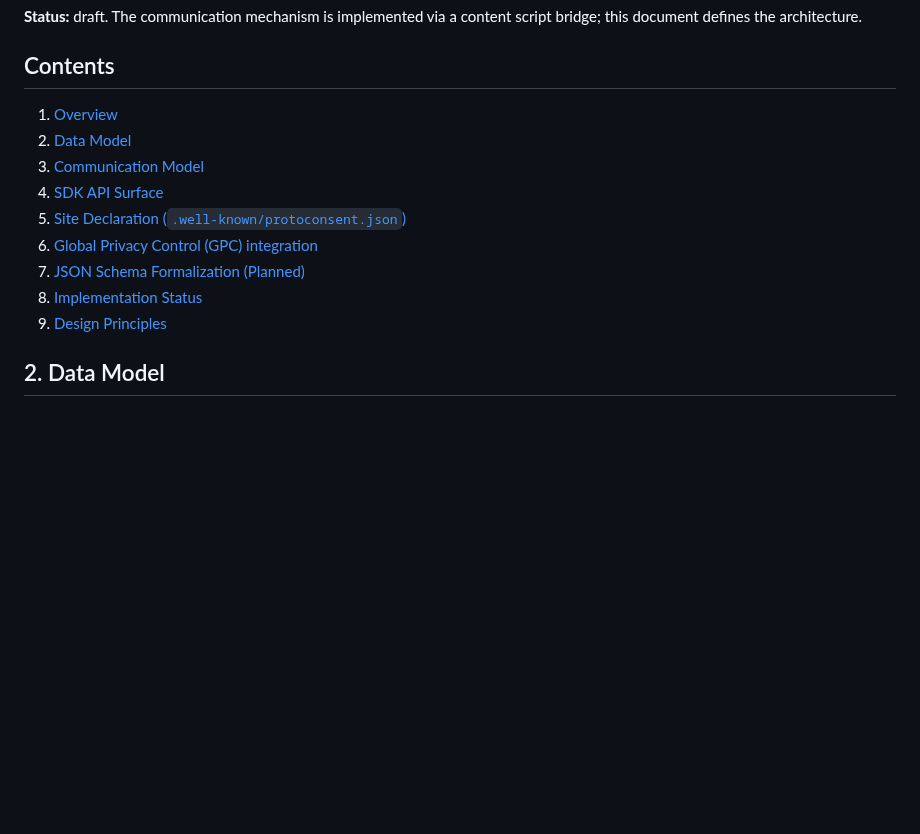
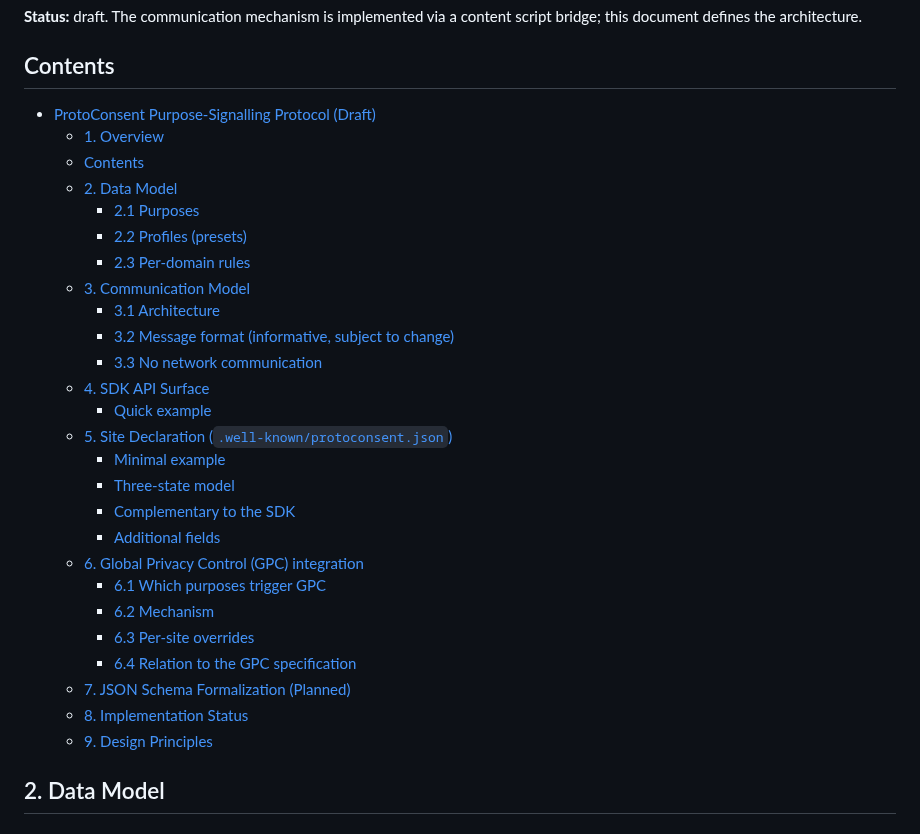
Before and after one commit to ProtoConsent/ProtoConsent, a Markdown page: design/protocol-draft.md, the part around the change. GitHub-like rendering; blank space fills up the shorter version.

Commit message:
chore: update protocol-draft index
chore: update protocol-draft index

```diff
--- a/design/protocol-draft.md
+++ b/design/protocol-draft.md
@@ -14,15 +14,32 @@ This document describes the protocol by which web pages can query the user's con
 
 ## Contents
 
-1. [Overview](#1-overview)
-2. [Data Model](#2-data-model)
-3. [Communication Model](#3-communication-model)
-4. [SDK API Surface](#4-sdk-api-surface)
-5. [Site Declaration (`.well-known/protoconsent.json`)](#5-site-declaration-well-knownprotocolconsentjson)
-6. [Global Privacy Control (GPC) integration](#6-global-privacy-control-gpc-integration)
-7. [JSON Schema Formalization (Planned)](#7-json-schema-formalization-planned)
-8. [Implementation Status](#8-implementation-status)
-9. [Design Principles](#9-design-principles)
+- [ProtoConsent Purpose-Signalling Protocol (Draft)](#protoconsent-purpose-signalling-protocol-draft)
+  - [1. Overview](#1-overview)
+  - [Contents](#contents)
+  - [2. Data Model](#2-data-model)
+    - [2.1 Purposes](#21-purposes)
+    - [2.2 Profiles (presets)](#22-profiles-presets)
+    - [2.3 Per-domain rules](#23-per-domain-rules)
+  - [3. Communication Model](#3-communication-model)
+    - [3.1 Architecture](#31-architecture)
+    - [3.2 Message format (informative, subject to change)](#32-message-format-informative-subject-to-change)
+    - [3.3 No network communication](#33-no-network-communication)
+  - [4. SDK API Surface](#4-sdk-api-surface)
+    - [Quick example](#quick-example)
+  - [5. Site Declaration (`.well-known/protoconsent.json`)](#5-site-declaration-well-knownprotoconsentjson)
+    - [Minimal example](#minimal-example)
+    - [Three-state model](#three-state-model)
+    - [Complementary to the SDK](#complementary-to-the-sdk)
+    - [Additional fields](#additional-fields)
+  - [6. Global Privacy Control (GPC) integration](#6-global-privacy-control-gpc-integration)
+    - [6.1 Which purposes trigger GPC](#61-which-purposes-trigger-gpc)
+    - [6.2 Mechanism](#62-mechanism)
+    - [6.3 Per-site overrides](#63-per-site-overrides)
+    - [6.4 Relation to the GPC specification](#64-relation-to-the-gpc-specification)
+  - [7. JSON Schema Formalization (Planned)](#7-json-schema-formalization-planned)
+  - [8. Implementation Status](#8-implementation-status)
+  - [9. Design Principles](#9-design-principles)
 
 ## 2. Data Model
 
```
